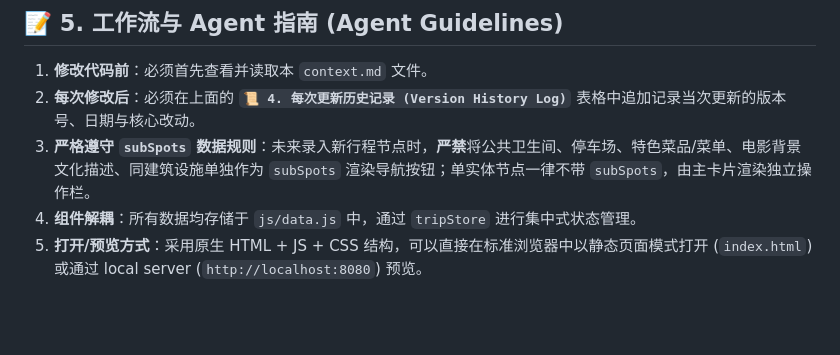
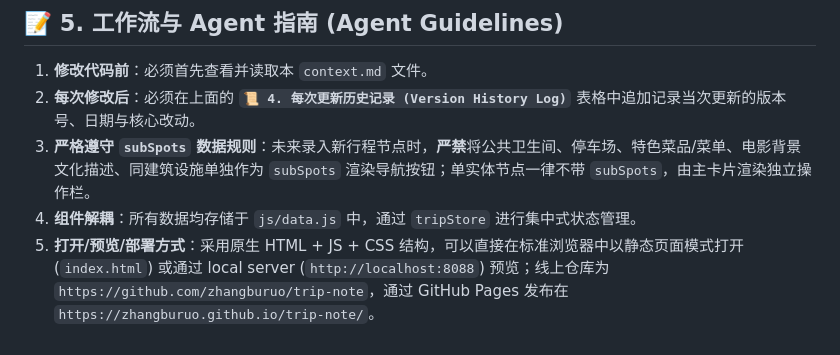
Before and after one commit to zhangburuo/trip-note, a Markdown page: context.md, the part around the change. Drawn GitHub-style; blank space fills up the shorter version.

Commit message:
docs: update context with GitHub repository & Pages URL

```diff
--- a/context.md
+++ b/context.md
@@ -153,4 +153,4 @@ interface TimelineItem {
 2. **每次修改后**：必须在上面的 **`📜 4. 每次更新历史记录 (Version History Log)`** 表格中追加记录当次更新的版本号、日期与核心改动。
 3. **严格遵守 `subSpots` 数据规则**：未来录入新行程节点时，**严禁**将公共卫生间、停车场、特色菜品/菜单、电影背景文化描述、同建筑设施单独作为 `subSpots` 渲染导航按钮；单实体节点一律不带 `subSpots`，由主卡片渲染独立操作栏。
 4. **组件解耦**：所有数据均存储于 `js/data.js` 中，通过 `tripStore` 进行集中式状态管理。
-5. **打开/预览方式**：采用原生 HTML + JS + CSS 结构，可以直接在标准浏览器中以静态页面模式打开 (`index.html`) 或通过 local server (`http://localhost:8080`) 预览。
+5. **打开/预览/部署方式**：采用原生 HTML + JS + CSS 结构，可以直接在标准浏览器中以静态页面模式打开 (`index.html`) 或通过 local server (`http://localhost:8088`) 预览；线上仓库为 `https://github.com/zhangburuo/trip-note`，通过 GitHub Pages 发布在 `https://zhangburuo.github.io/trip-note/`。
```
